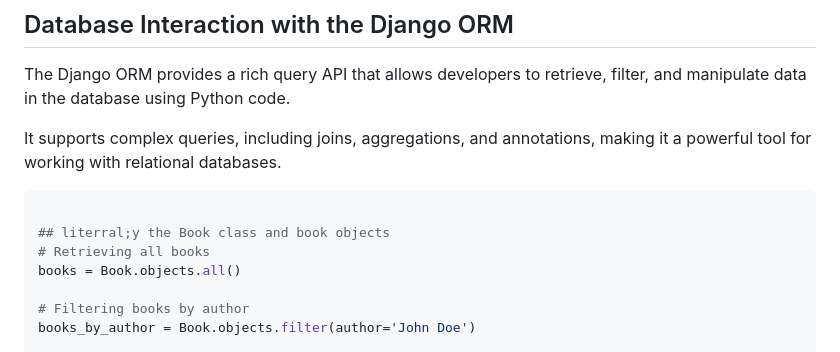
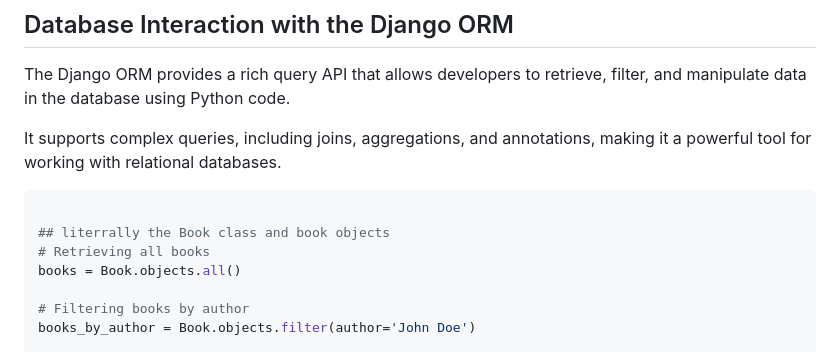
Before and after one commit to sheyidev/Alx_DjangoLearnLab, a Markdown page: _notes/2-django-models-ORM.md, the part around the change. Drawn GitHub-style.

````diff
--- a/_notes/2-django-models-ORM.md
+++ b/_notes/2-django-models-ORM.md
@@ -87,7 +87,7 @@ It supports complex queries, including joins, aggregations, and annotations, mak
 
 ```python
 
-## literral;y the Book class and book objects
+## literrally the Book class and book objects
 # Retrieving all books
 books = Book.objects.all()
 
````
Also changed, not shown: _notes/5-Advanced-Model-Relationships.md (added, +142 -0 lines).
